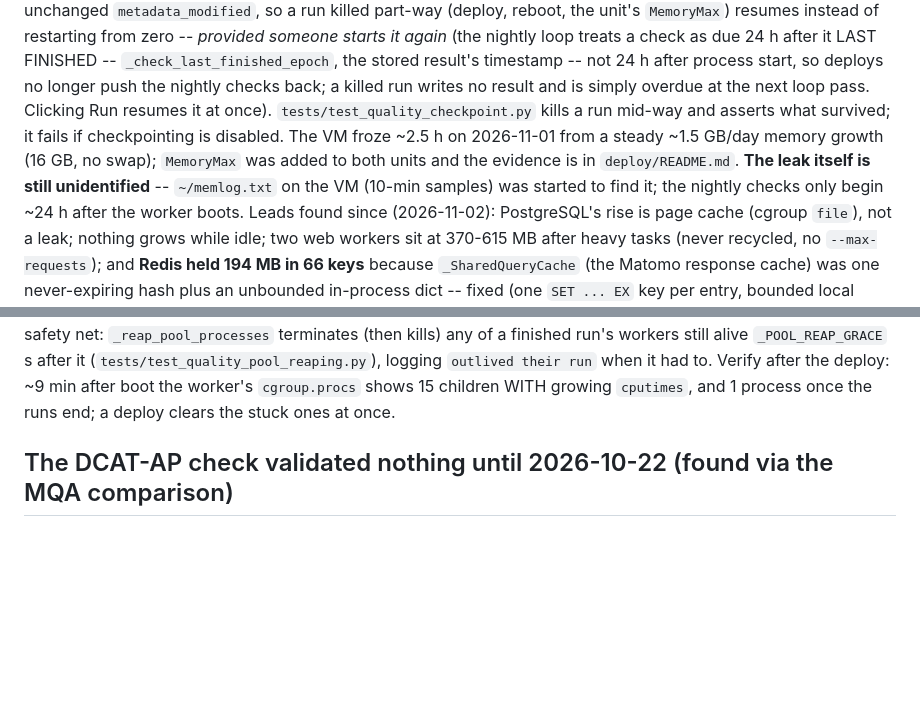
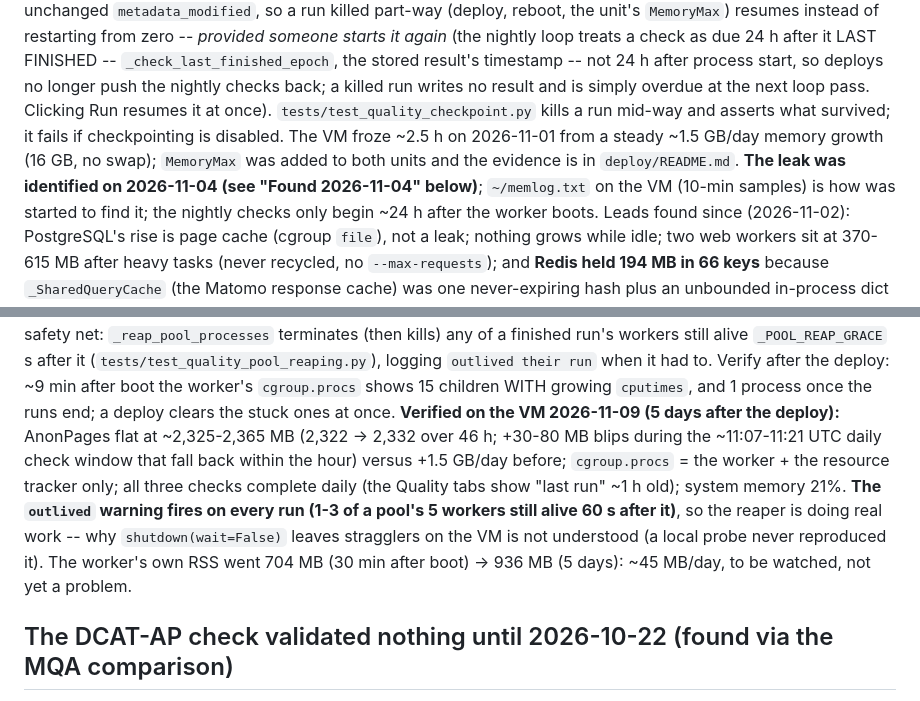
Before and after one commit to OpenDataGR/monitor-data-gov-gr, a Markdown page: CLAUDE.md, 2 parts joined by grey strips. Rendered like a GitHub page; blank space fills up the shorter version.

Commit message:
docs: record the VM verification of the worker fix (memory flat, checks complete daily)
Co-Authored-By: Claude Sonnet 5.5 <noreply@anthropic.com>

```diff
--- a/CLAUDE.md
+++ b/CLAUDE.md
@@ -155,7 +155,7 @@ not 24 h after process start, so deploys no longer push the nightly checks back;
 next loop pass. Clicking Run resumes it at once).
 `tests/test_quality_checkpoint.py` kills a run mid-way and asserts what survived; it fails if checkpointing is disabled.
 The VM froze ~2.5 h on 2026-11-01 from a steady ~1.5 GB/day memory growth (16 GB, no swap); `MemoryMax` was added to both units
-and the evidence is in `deploy/README.md`. **The leak itself is still unidentified** -- `~/memlog.txt` on the VM (10-min samples)
+and the evidence is in `deploy/README.md`. **The leak was identified on 2026-11-04 (see "Found 2026-11-04" below)**; `~/memlog.txt` on the VM (10-min samples) is how
 was started to find it; the nightly checks only begin ~24 h after the worker boots.
   Leads found since (2026-11-02): PostgreSQL's rise is page cache (cgroup `file`), not a leak; nothing grows while idle; two web workers sit at
   370-615 MB after heavy tasks (never recycled, no `--max-requests`); and **Redis held 194 MB in 66 keys** because `_SharedQueryCache`
@@ -180,6 +180,11 @@ was started to find it; the nightly checks only begin ~24 h after the worker boo
   the same way.** Also added as a safety net: `_reap_pool_processes` terminates (then kills) any of a finished run's workers still alive `_POOL_REAP_GRACE` s
   after it (`tests/test_quality_pool_reaping.py`), logging `outlived their run` when it had to. Verify after the deploy: ~9 min after boot the worker's
   `cgroup.procs` shows 15 children WITH growing `cputimes`, and 1 process once the runs end; a deploy clears the stuck ones at once.
+  **Verified on the VM 2026-11-09 (5 days after the deploy):** AnonPages flat at ~2,325-2,365 MB (2,322 -> 2,332 over 46 h; +30-80 MB blips during the ~11:07-11:21 UTC
+  daily check window that fall back within the hour) versus +1.5 GB/day before; `cgroup.procs` = the worker + the resource tracker only; all three checks complete daily
+  (the Quality tabs show "last run" ~1 h old); system memory 21%. **The `outlived` warning fires on every run (1-3 of a pool's 5 workers still alive 60 s after it)**,
+  so the reaper is doing real work -- why `shutdown(wait=False)` leaves stragglers on the VM is not understood (a local probe never reproduced it). The worker's own
+  RSS went 704 MB (30 min after boot) -> 936 MB (5 days): ~45 MB/day, to be watched, not yet a problem.
 
 ## The DCAT-AP check validated nothing until 2026-10-22 (found via the MQA comparison)
 
```
